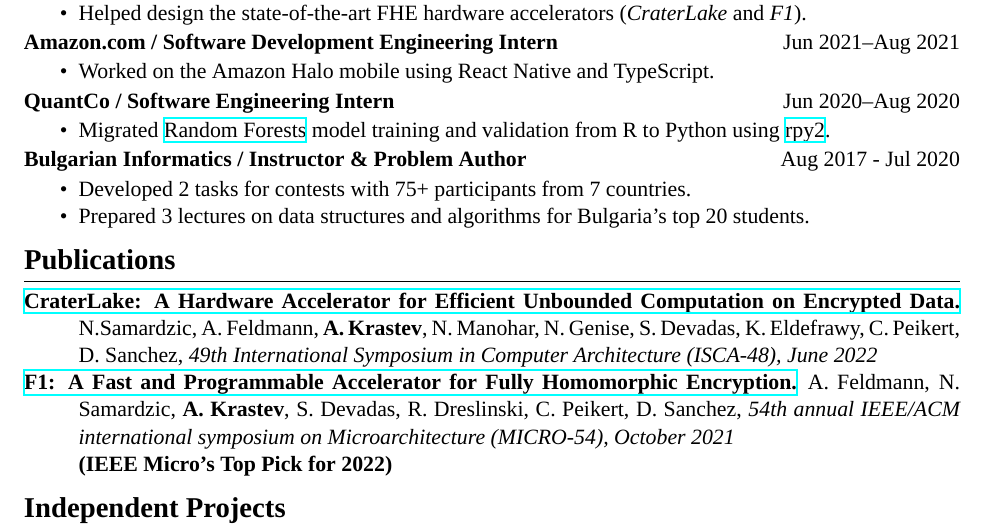
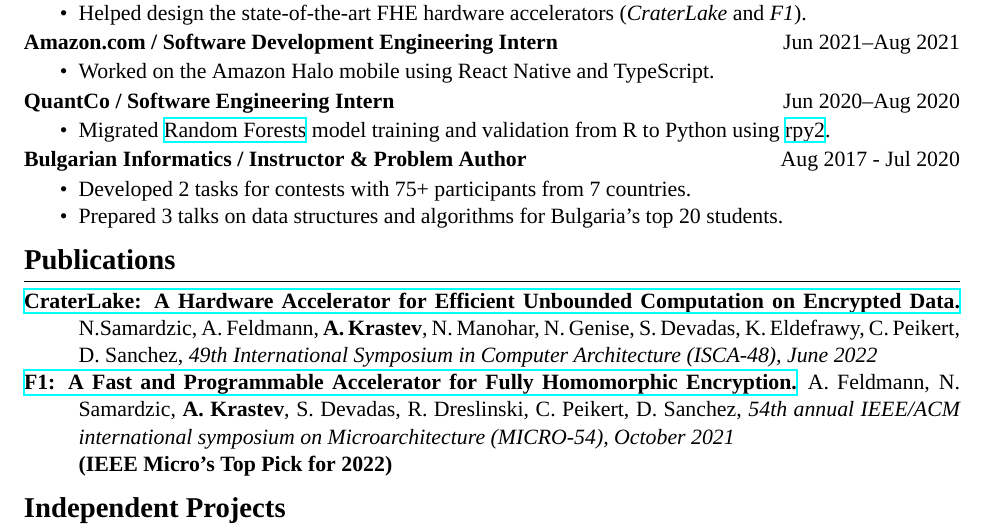
Before and after one commit to Alaxe/alaxe.github.io, a LaTeX CV (resume/aleksandar-krastev.tex): part of the page, cut so that both start at the same text. Compiled offline with XeLaTeX; a missing font is replaced by an installed copy or a similar font.

Commit message:
Tweak to resume

```diff
--- a/resume/aleksandar-krastev.tex
+++ b/resume/aleksandar-krastev.tex
@@ -96,7 +96,7 @@
 \textsc{Aug 2017 - Jul 2020}
 \begin{itemize}
     \item Developed 2 tasks for contests with 75+ participants from 7 countries.
-    \item Prepared 3 lectures on data structures and algorithms for Bulgaria's
+    \item Prepared 3 talks on data structures and algorithms for Bulgaria's
         top 20 students.
 \end{itemize}
 
```
Also changed, not shown: resume/aleksandar-krastev.pdf.
